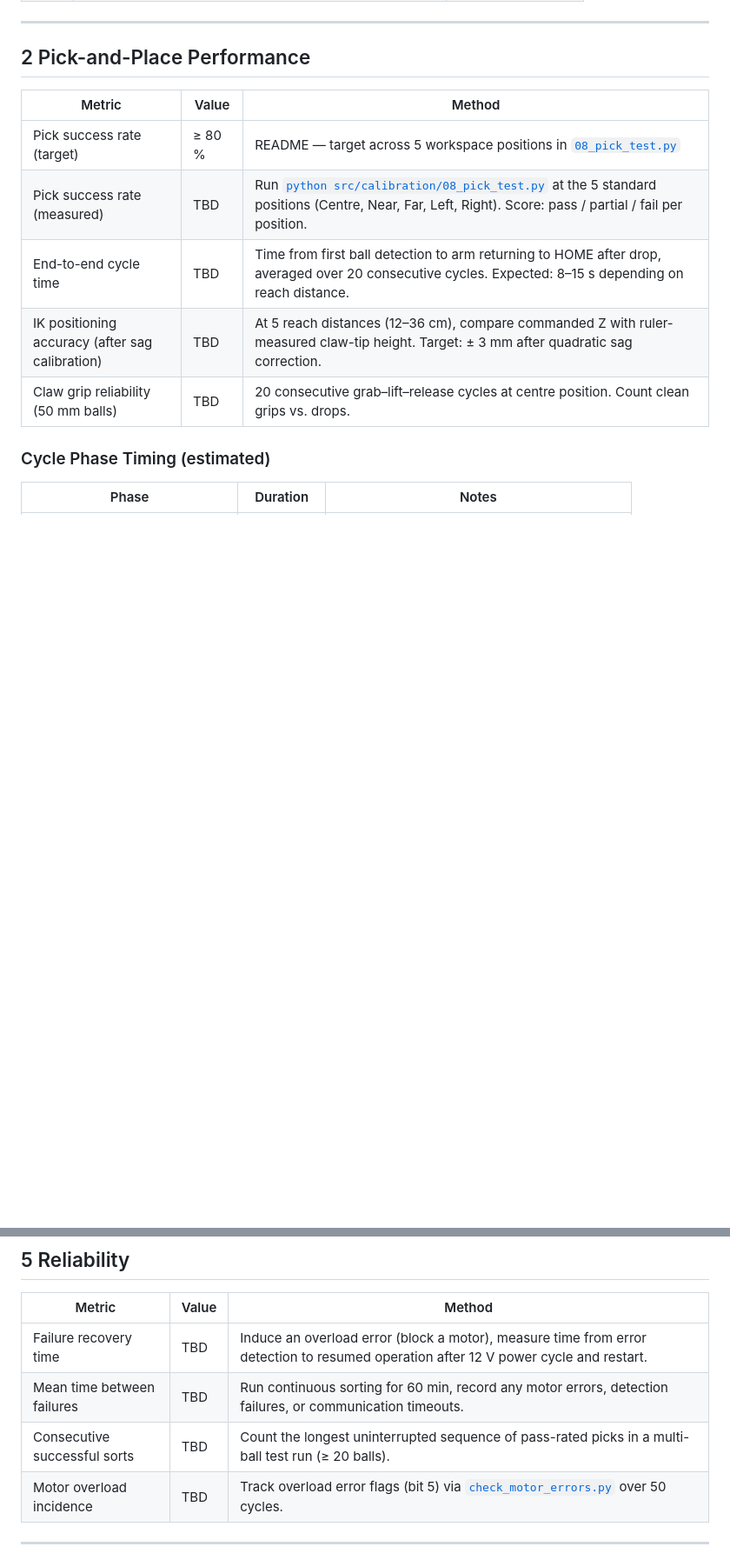
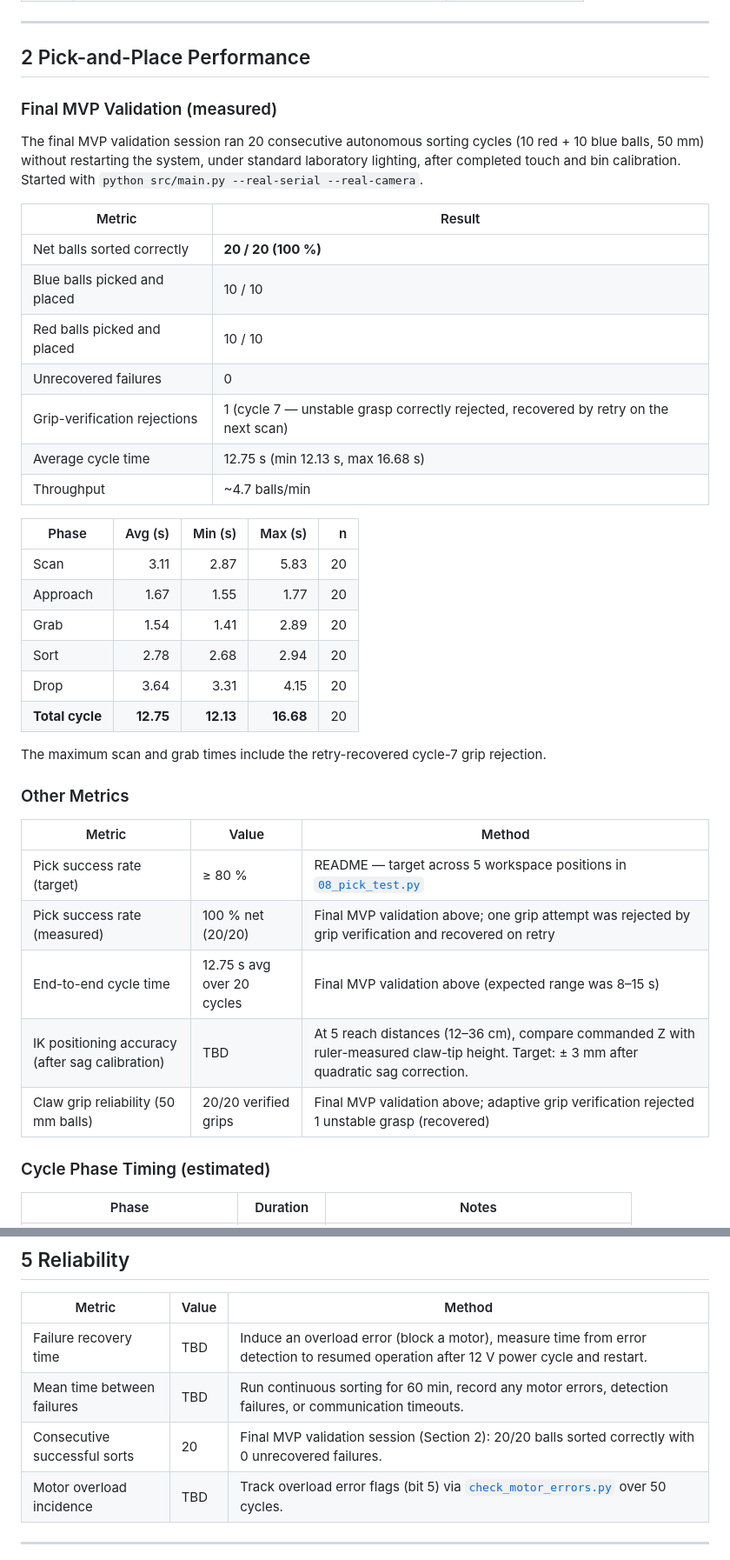
Before and after one commit to saywha90/Bachelor_prosjekt, a Markdown page: docs/performance.md, 2 parts joined by grey strips. Shown at 87% size. GitHub-like rendering; blank space fills up the shorter version.

Commit message:
docs: add final MVP validation results to README and performance.md
Replace stale targets and TBD metrics with measured results from the
final 20-cycle MVP validation: 20/20 balls sorted correctly, 0
unrecovered failures, 12.75 s average cycle time (~4.7 balls/min).

```diff
--- a/docs/performance.md
+++ b/docs/performance.md
@@ -50,13 +50,45 @@ The 12-step pipeline in [`SimpleBallDetector.detect_balls()`](../src/vision/dete
 
 ## 2  Pick-and-Place Performance
 
+### Final MVP Validation (measured)
+
+The final MVP validation session ran 20 consecutive autonomous sorting
+cycles (10 red + 10 blue balls, 50 mm) without restarting the system,
+under standard laboratory lighting, after completed touch and bin
+calibration. Started with
+`python src/main.py --real-serial --real-camera`.
+
+| Metric | Result |
+|--------|--------|
+| Net balls sorted correctly | **20 / 20 (100 %)** |
+| Blue balls picked and placed | 10 / 10 |
+| Red balls picked and placed | 10 / 10 |
+| Unrecovered failures | 0 |
+| Grip-verification rejections | 1 (cycle 7 — unstable grasp correctly rejected, recovered by retry on the next scan) |
+| Average cycle time | 12.75 s (min 12.13 s, max 16.68 s) |
+| Throughput | ~4.7 balls/min |
+
+| Phase | Avg (s) | Min (s) | Max (s) | n |
+|-------|--------:|--------:|--------:|--:|
+| Scan | 3.11 | 2.87 | 5.83 | 20 |
+| Approach | 1.67 | 1.55 | 1.77 | 20 |
+| Grab | 1.54 | 1.41 | 2.89 | 20 |
+| Sort | 2.78 | 2.68 | 2.94 | 20 |
+| Drop | 3.64 | 3.31 | 4.15 | 20 |
+| **Total cycle** | **12.75** | **12.13** | **16.68** | 20 |
+
+The maximum scan and grab times include the retry-recovered cycle-7
+grip rejection.
+
+### Other Metrics
+
 | Metric | Value | Method |
 |--------|-------|--------|
 | Pick success rate (target) | ≥ 80 % | README — target across 5 workspace positions in [`08_pick_test.py`](../src/calibration/08_pick_test.py) |
-| Pick success rate (measured) | TBD | Run [`python src/calibration/08_pick_test.py`](../src/calibration/08_pick_test.py) at the 5 standard positions (Centre, Near, Far, Left, Right). Score: pass / partial / fail per position. |
-| End-to-end cycle time | TBD | Time from first ball detection to arm returning to HOME after drop, averaged over 20 consecutive cycles. Expected: 8–15 s depending on reach distance. |
+| Pick success rate (measured) | 100 % net (20/20) | Final MVP validation above; one grip attempt was rejected by grip verification and recovered on retry |
+| End-to-end cycle time | 12.75 s avg over 20 cycles | Final MVP validation above (expected range was 8–15 s) |
 | IK positioning accuracy (after sag calibration) | TBD | At 5 reach distances (12–36 cm), compare commanded Z with ruler-measured claw-tip height. Target: ± 3 mm after quadratic sag correction. |
-| Claw grip reliability (50 mm balls) | TBD | 20 consecutive grab–lift–release cycles at centre position. Count clean grips vs. drops. |
+| Claw grip reliability (50 mm balls) | 20/20 verified grips | Final MVP validation above; adaptive grip verification rejected 1 unstable grasp (recovered) |
 
 ### Cycle Phase Timing (estimated)
 
@@ -129,7 +161,7 @@ This timing data is intended for the performance evaluation section of the thesi
 |--------|-------|--------|
 | Failure recovery time | TBD | Induce an overload error (block a motor), measure time from error detection to resumed operation after 12 V power cycle and restart. |
 | Mean time between failures | TBD | Run continuous sorting for 60 min, record any motor errors, detection failures, or communication timeouts. |
-| Consecutive successful sorts | TBD | Count the longest uninterrupted sequence of pass-rated picks in a multi-ball test run (≥ 20 balls). |
+| Consecutive successful sorts | 20 | Final MVP validation session (Section 2): 20/20 balls sorted correctly with 0 unrecovered failures. |
 | Motor overload incidence | TBD | Track overload error flags (bit 5) via [`check_motor_errors.py`](../src/diagnostics/check_motor_errors.py) over 50 cycles. |
 
 ---
```
Also changed, not shown: README.md (+26 -2 lines).
